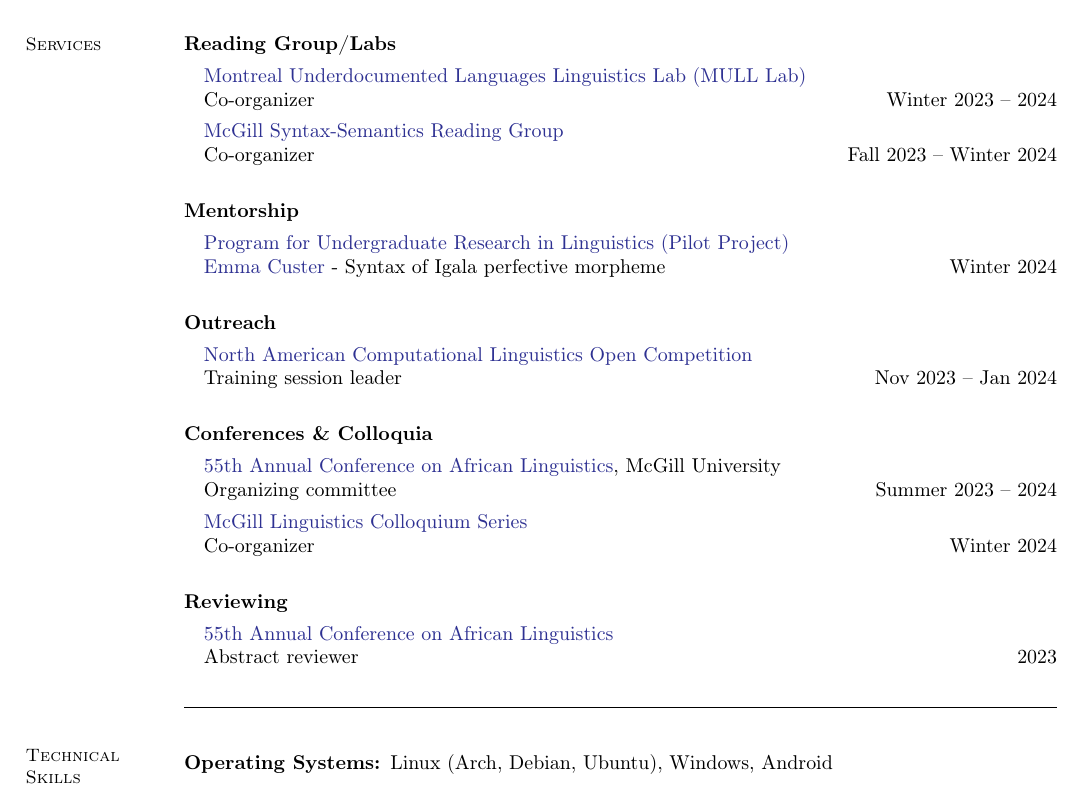
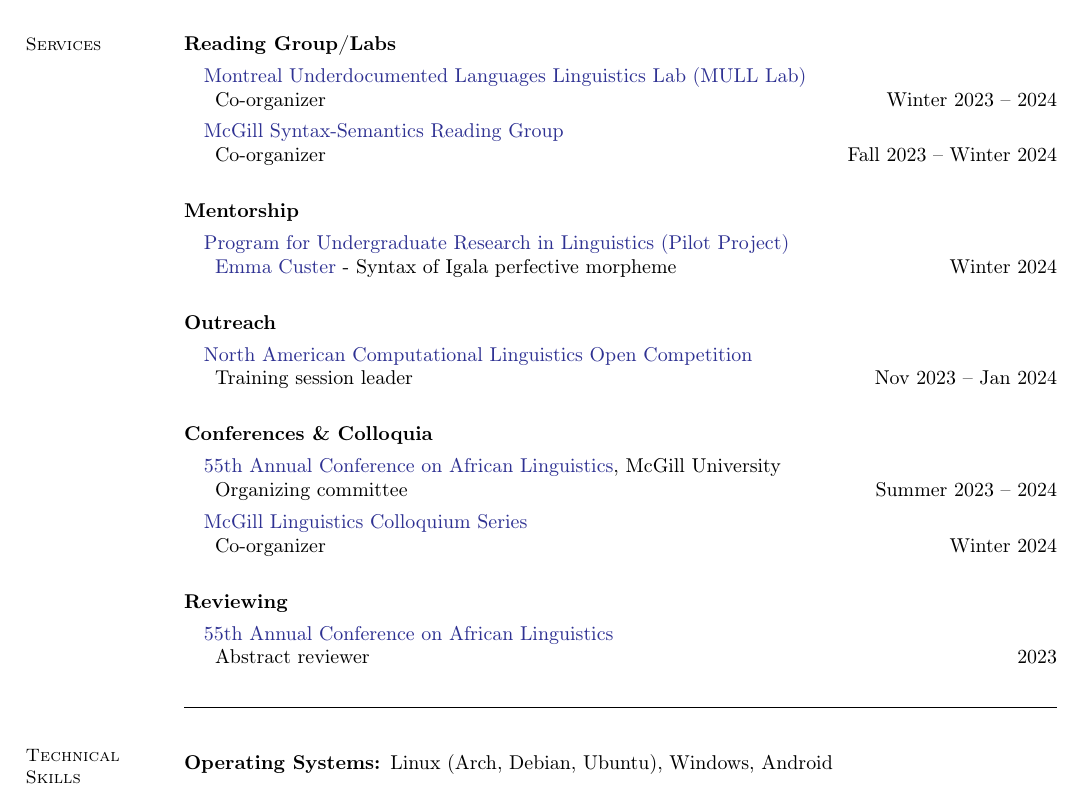
Before and after one commit to bchaper0n/bchaper0n.github.io, a LaTeX CV (docs/cv/bchapcv.tex): part of page 2 of 2, cut so that both start at the same text. Compiled offline with pdfLaTeX.

Commit message:
made services formatting nicer

```diff
--- a/docs/cv/bchapcv.tex
+++ b/docs/cv/bchapcv.tex
@@ -185,37 +185,38 @@
 	\textbf{Reading Group/Labs}
 	\begin{enumerate}[-, leftmargin=1em, topsep=4pt]
 		\item[] \href{https://mcling.blogs.mcgill.ca/category/mull-lab/}{Montreal Underdocumented Languages Linguistics Lab (MULL Lab)}\\
-		      \hspace{5em}Co-organizer \hfill Winter 2023 -- 2024
+		      \hphantom{..}Co-organizer \hfill Winter 2023 -- 2024
 
 		\item[] \href{https://mcling.blogs.mcgill.ca/category/syntax-semantics-group/}{McGill Syntax-Semantics Reading Group}\\
-		      \indent Co-organizer \hfill Fall 2023 -- Winter 2024
+		      \hphantom{..}Co-organizer \hfill Fall 2023 -- Winter 2024
 	\end{enumerate}
 
 	\textbf{Mentorship}
 	\begin{enumerate}[-, leftmargin=1em, topsep=4pt]
 		\item[] \href{https://www.mcgill.ca/cogsci/research/cogs396}{Program for Undergraduate Research in Linguistics (Pilot Project)}\\
-		      \href{https://www.linkedin.com/in/emma-custer-648345252}{Emma Custer} - Syntax of Igala perfective morpheme\hfill Winter 2024
+		      \hphantom{..}\href{https://www.linkedin.com/in/emma-custer-648345252}{Emma Custer} - Syntax of Igala perfective morpheme\hfill Winter 2024
 	\end{enumerate}
 
 	\textbf{Outreach}
 	\begin{enumerate}[-, leftmargin=1em, topsep=4pt]
 		\item[] \href{https://naclo.org/}{North American Computational Linguistics Open Competition}\\
 		      %McGill University site volunteer --
-		      Training session leader \hfill Nov 2023 -- Jan 2024
+		      \hphantom{..}Training session leader \hfill Nov 2023 -- Jan 2024
 	\end{enumerate}
-
 
 	\textbf{Conferences \& Colloquia}
 	\begin{enumerate}[-, leftmargin=1em, topsep=4pt]
-		\item[] \href{https://acal55.mull-lab.org/}{55th Annual Conference on African Linguistics}, McGill University\\Organizing committee \hfill Summer 2023 -- 2024
+		\item[] \href{https://acal55.mull-lab.org/}{55th Annual Conference on African Linguistics}, McGill University\\
+		      \hphantom{..}Organizing committee \hfill Summer 2023 -- 2024
 
-		\item[] \href{https://www.mcgill.ca/linguistics/events/colloquium-series}{McGill Linguistics Colloquium Series}\\Co-organizer\hfill Winter 2024
+		\item[] \href{https://www.mcgill.ca/linguistics/events/colloquium-series}{McGill Linguistics Colloquium Series}\\
+		      \hphantom{..}Co-organizer\hfill Winter 2024
 	\end{enumerate}
 
 	\textbf{Reviewing}
 	\begin{enumerate}[-, leftmargin=1em, topsep=4pt]
 		\item[]  \href{https://acal55.mull-lab.org/}{55th Annual Conference on African Linguistics}\\
-		      Abstract reviewer \hfill 2023
+		      \hphantom{..}Abstract reviewer \hfill 2023
 	\end{enumerate}
 
 	\vspace{-0.6em}\rule{\textwidth}{0.4pt}
```
Also changed, not shown: docs/cv/bchapcv.pdf.
